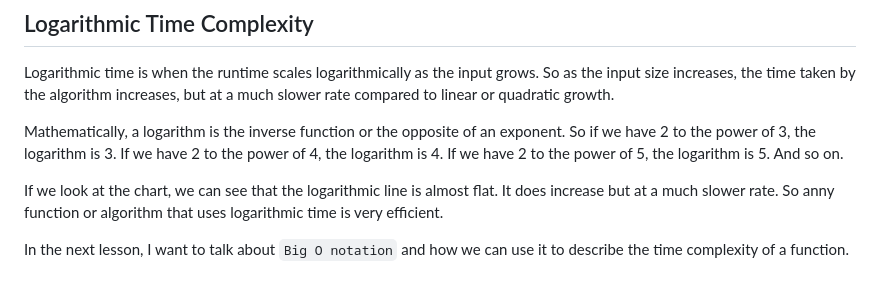
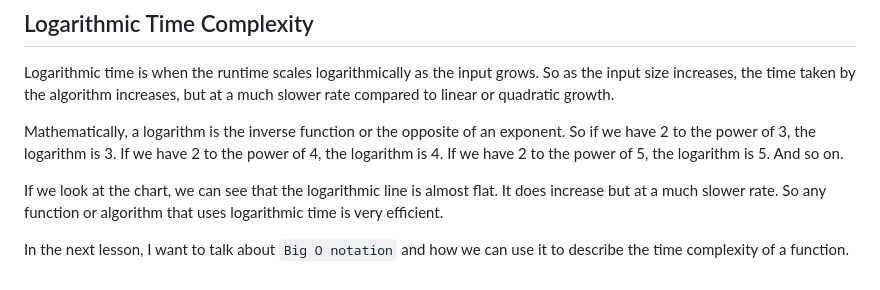
Before and after one commit to Sreenivasulu-Kalluru/data-structures-and-algorithms-in-javascript, a Markdown page: 05-complexity/01-what-is-time-complexity/readme.md, the part around the change. Rendered like a GitHub page.

```diff
--- a/05-complexity/01-what-is-time-complexity/readme.md
+++ b/05-complexity/01-what-is-time-complexity/readme.md
@@ -54,7 +54,7 @@ Logarithmic time is when the runtime scales logarithmically as the input grows.
 
 Mathematically, a logarithm is the inverse function or the opposite of an exponent. So if we have 2 to the power of 3, the logarithm is 3. If we have 2 to the power of 4, the logarithm is 4. If we have 2 to the power of 5, the logarithm is 5. And so on.
 
-If we look at the chart, we can see that the logarithmic line is almost flat. It does increase but at a much slower rate. So anny function or algorithm that uses logarithmic time is very efficient.
+If we look at the chart, we can see that the logarithmic line is almost flat. It does increase but at a much slower rate. So any function or algorithm that uses logarithmic time is very efficient.
 
 
 In the next lesson, I want to talk about `Big O notation` and how we can use it to describe the time complexity of a function.
```
